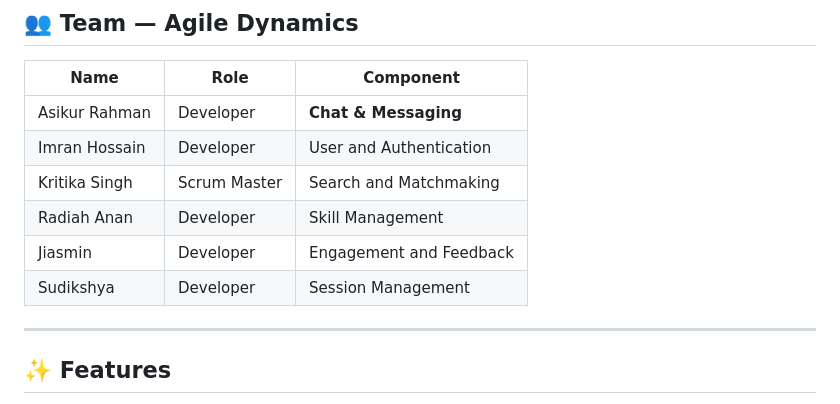
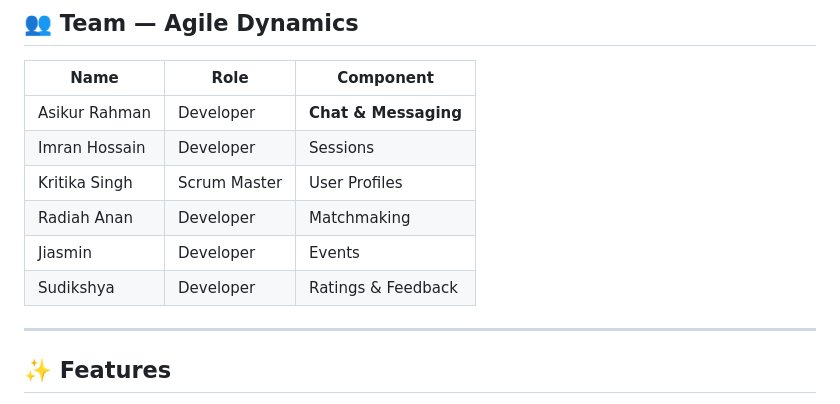
Before and after one commit to rahmanasikur106-dotcom/Skill_Swap, a Markdown page: README.md, the part around the change. Drawn GitHub-style.

Commit message:
Add README
:wq

or/

```diff
--- a/README.md
+++ b/README.md
@@ -11,11 +11,11 @@ SkillSwap is a web-based platform where people can **exchange skills with each o
 | Name | Role | Component |
 |------|------|-----------|
 | Asikur Rahman | Developer | **Chat & Messaging** |
-| Imran Hossain | Developer | User and Authentication |
-| Kritika Singh | Scrum Master | Search and Matchmaking |
-| Radiah Anan | Developer | Skill Management |
-| Jiasmin | Developer | Engagement and Feedback |
-| Sudikshya | Developer | Session Management |
+| Imran Hossain | Developer | Sessions |
+| Kritika Singh | Scrum Master | User Profiles |
+| Radiah Anan | Developer | Matchmaking |
+| Jiasmin | Developer | Events |
+| Sudikshya | Developer | Ratings & Feedback |
 
 ---
 
```
